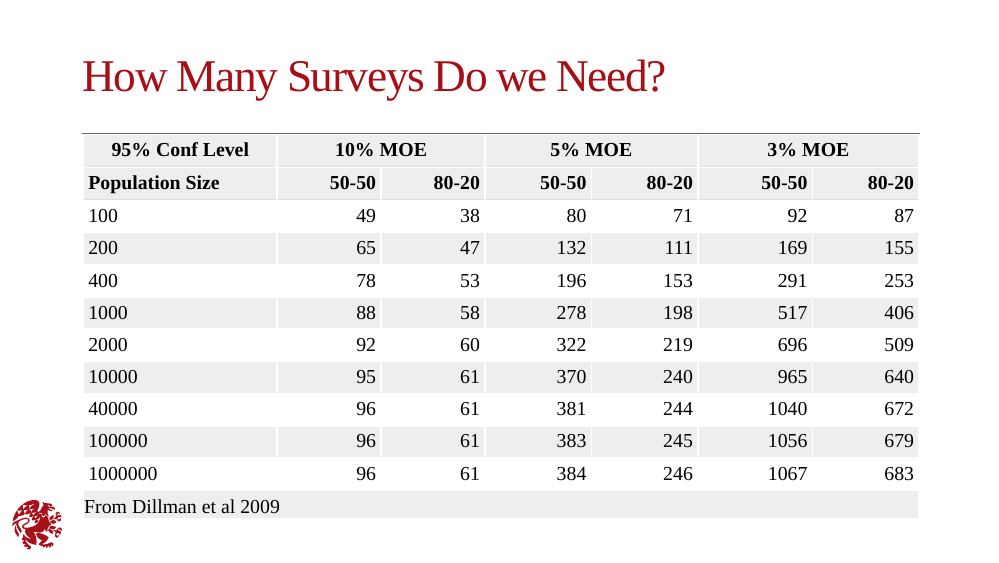
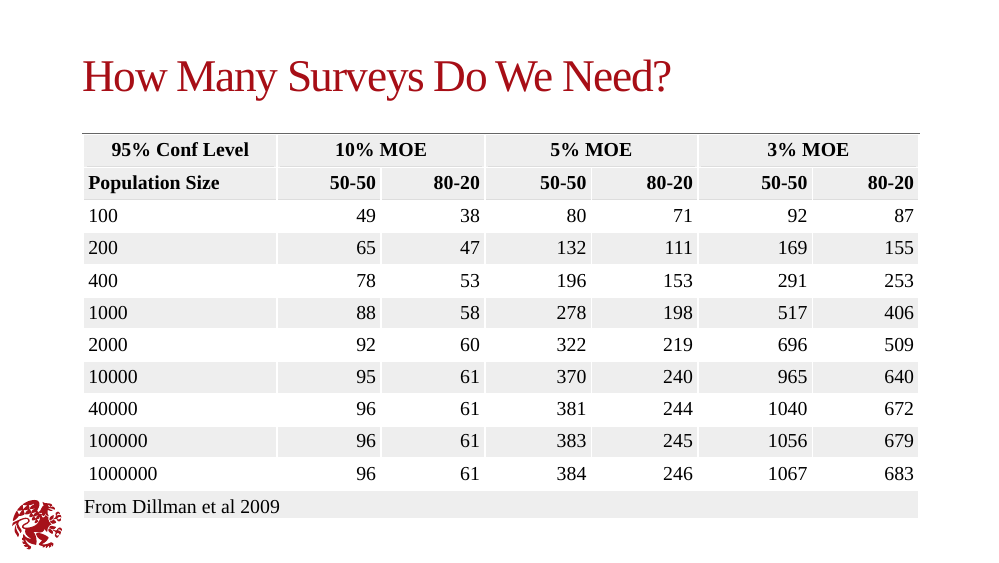
Before and after one commit to mansonp/es200surveys, an R Markdown document (index.Rmd): page 14 of 63. The pictures show the slides in the output file index.html that the author committed with the source; the slides are laid out offline by our stand-in for remark.js, each with all of its steps uncovered, in fonts that may differ from those the slides ask for, and without slide numbers, shadows or browser add-ons; library style sheets and scripts come from the installed R packages.

Commit message:
Minor edit

````diff
--- a/index.Rmd
+++ b/index.Rmd
@@ -176,7 +176,7 @@ background-size: 650pt
 # The Who: Sampling and Recruitment
 
 ---
-# How Many Surveys Do we Need?
+# How Many Surveys Do We Need?
 
 ```{r sample, echo=FALSE}
 
````
Also changed, not shown: index.html.
